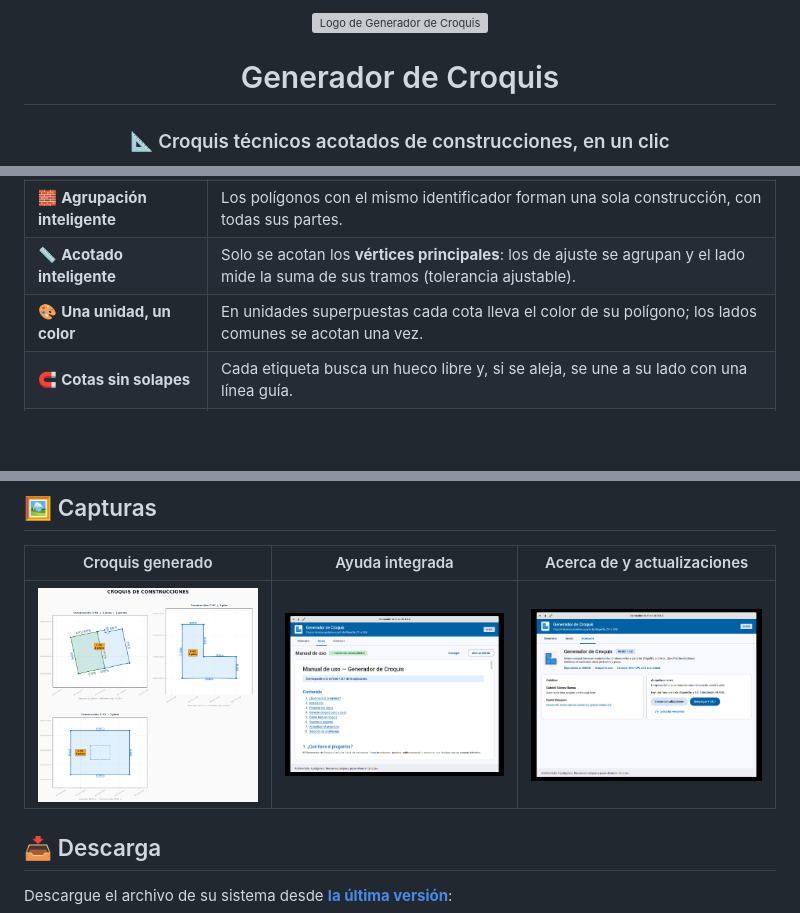
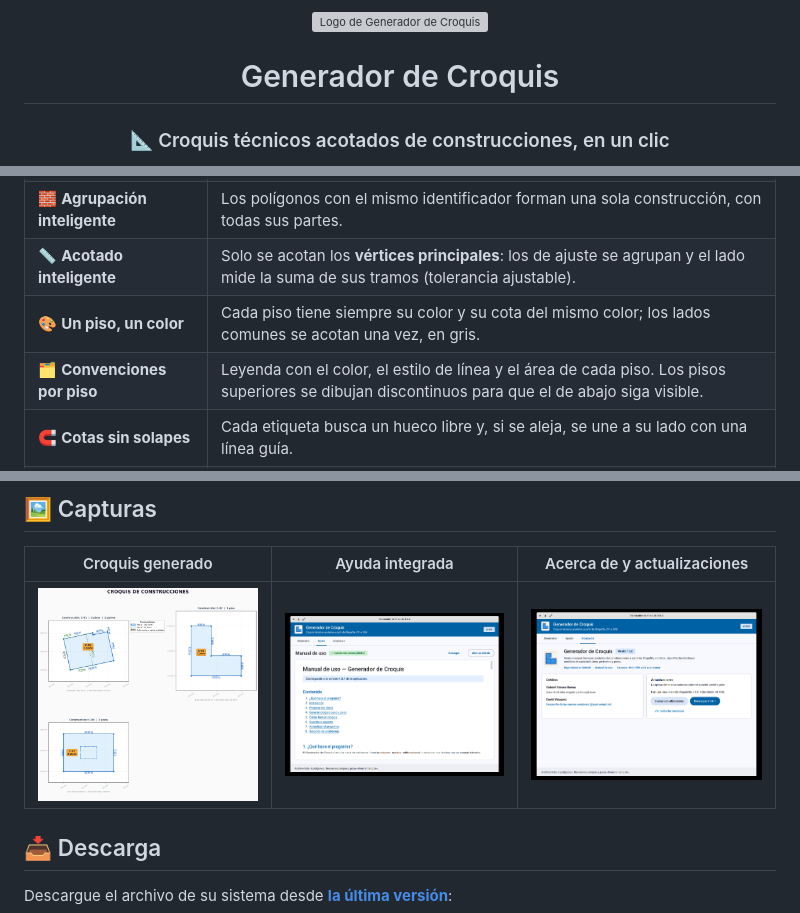
Before and after one commit to sparveriusdev/GeneradorCroquis, a Markdown page: README.md, 3 parts joined by grey strips. Drawn GitHub-style; pictures changed too: docs/img/ejemplo_croquis.png; blank space fills up the shorter version; grey boxes are pictures that could not be loaded.

```diff
--- a/README.md
+++ b/README.md
@@ -4,6 +4,8 @@ Archivo  : README.md
 Proyecto : Generador de Croquis
 ------------------------------------------------------------------------------
 CHANGELOG (versión interna del documento)
+  v2.2.0 | 2026-11-05 | Características de la 1.2.0: convenciones por piso y
+         |            | unidades superpuestas visibles.
   v2.1.0 | 2026-11-05 | Características de la 1.1.0: acotado por vértices
          |            | principales, color por unidad y cotas sin solapes.
   v2.0.0 | 2026-11-05 | Rediseño visual siguiendo el estilo del perfil del
@@ -65,7 +67,8 @@ con la medida de cada lado, el área, el perímetro y el número de pisos.
 | 🧠 **Detección automática** | Reconoce los campos de identificador (`codigo`, `npn`, `predio`, `objectid`…) y de pisos (`pisos`, `niveles`, `floors`…). |
 | 🧱 **Agrupación inteligente** | Los polígonos con el mismo identificador forman una sola construcción, con todas sus partes. |
 | 📏 **Acotado inteligente** | Solo se acotan los **vértices principales**: los de ajuste se agrupan y el lado mide la suma de sus tramos (tolerancia ajustable). |
-| 🎨 **Una unidad, un color** | En unidades superpuestas cada cota lleva el color de su polígono; los lados comunes se acotan una vez. |
+| 🎨 **Un piso, un color** | Cada piso tiene siempre su color y su cota del mismo color; los lados comunes se acotan una vez, en gris. |
+| 🗂️ **Convenciones por piso** | Leyenda con el color, el estilo de línea y el área de cada piso. Los pisos superiores se dibujan discontinuos para que el de abajo siga visible. |
 | 🧲 **Cotas sin solapes** | Cada etiqueta busca un hueco libre y, si se aleja, se une a su lado con una línea guía. |
 | 🌐 **Medidas en metros** | Las capas en grados se reproyectan solas a **EPSG:9377** (MAGNA-SIRGAS Origen Nacional). |
 | 🕳️ **Patios y multipolígonos** | Los huecos interiores se dibujan con línea punteada. |
```
Also changed, not shown: CHANGELOG.md (+20 -1 lines), docs/MANUAL_DE_USO.md (+17 -6 lines), docs/img/tolerancia_comparacion.png, 8 other files.
